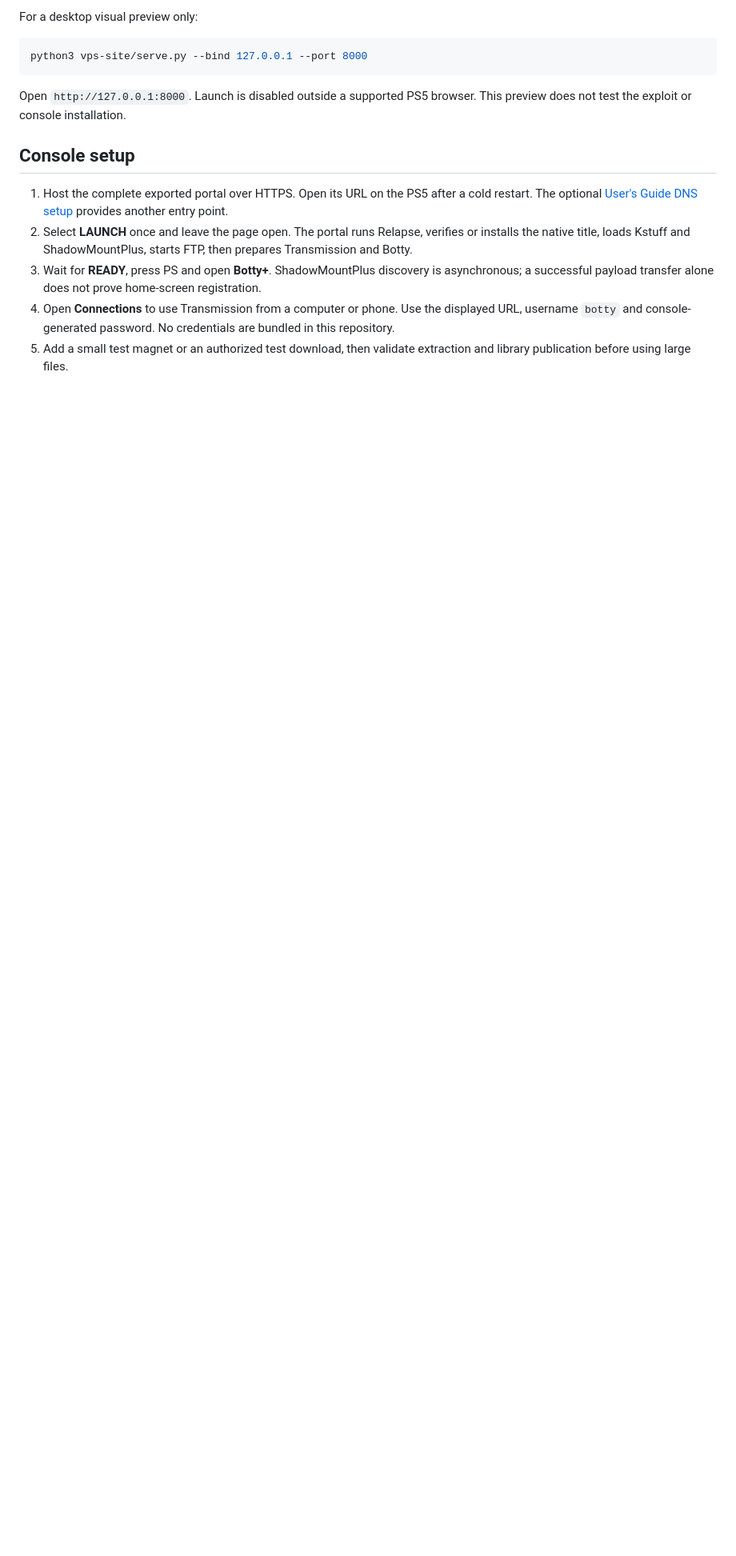
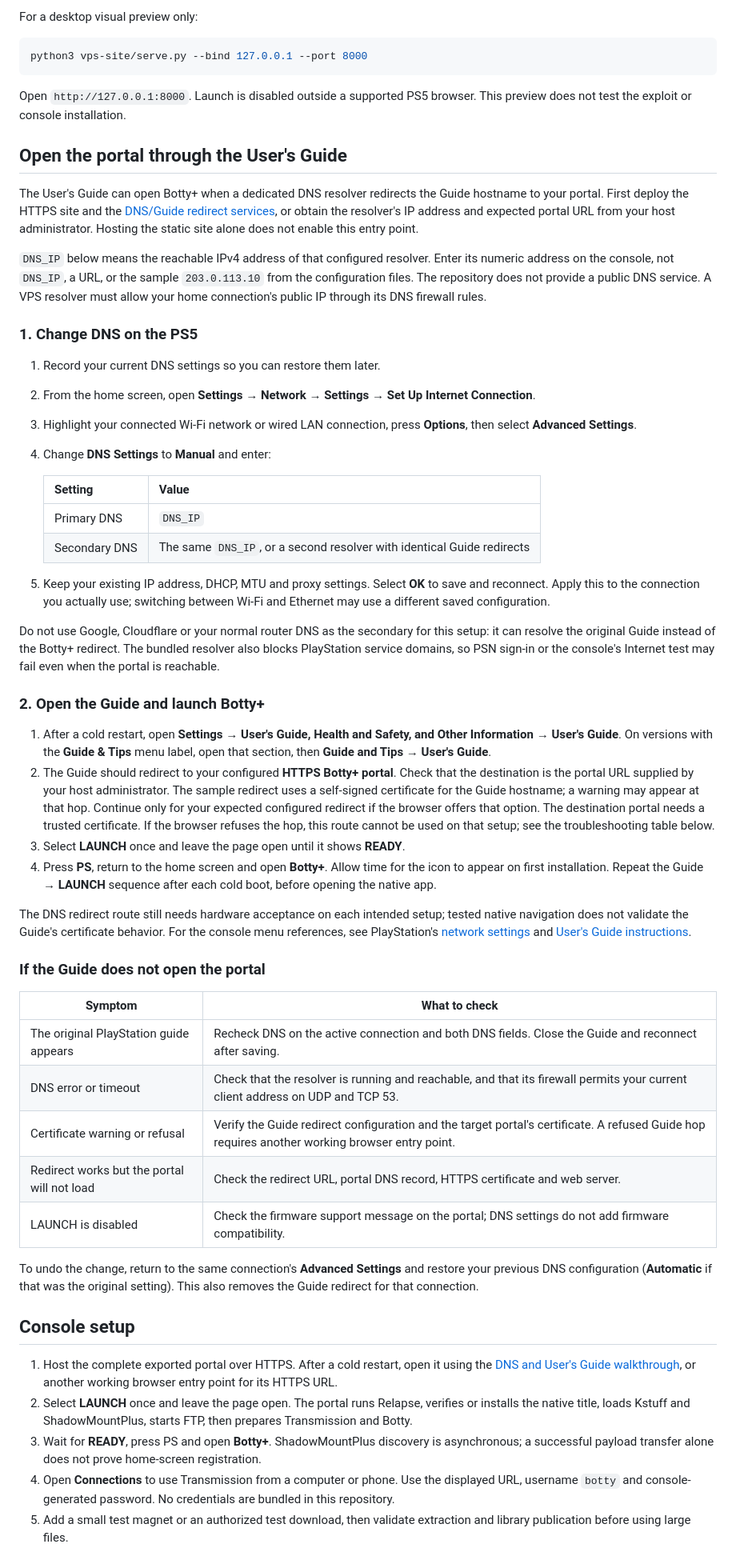
Before and after one commit to 1nk1/botty-ps5, a Markdown page: README.md, the part around one of its changes. Shown at 80% size. Drawn GitHub-style; blank space fills up the shorter version.

Commit message:
Document PS5 DNS setup and User Guide portal launch

```diff
--- a/README.md
+++ b/README.md
@@ -81,9 +82,82 @@ python3 vps-site/serve.py --bind 127.0.0.1 --port 8000
 
 Open `http://127.0.0.1:8000`. Launch is disabled outside a supported PS5 browser. This preview does not test the exploit or console installation.
 
+## Open the portal through the User's Guide
+
+The User's Guide can open Botty+ when a dedicated DNS resolver redirects the
+Guide hostname to your portal. First deploy the HTTPS site and the
+[DNS/Guide redirect services](deployment/README.md#optional-users-guide-dns),
+or obtain the resolver's IP address and expected portal URL from your host
+administrator. Hosting the static site alone does not enable this entry point.
+
+`DNS_IP` below means the reachable IPv4 address of that configured resolver.
+Enter its numeric address on the console, not `DNS_IP`, a URL, or the sample
+`203.0.113.10` from the configuration files. The repository does not provide a
+public DNS service. A VPS resolver must allow your home connection's public IP
+through its DNS firewall rules.
+
+### 1. Change DNS on the PS5
+
+1. Record your current DNS settings so you can restore them later.
+2. From the home screen, open **Settings → Network → Settings → Set Up Internet Connection**.
+3. Highlight your connected Wi-Fi network or wired LAN connection, press
+   **Options**, then select **Advanced Settings**.
+4. Change **DNS Settings** to **Manual** and enter:
+
+   | Setting | Value |
+   | --- | --- |
+   | Primary DNS | `DNS_IP` |
+   | Secondary DNS | The same `DNS_IP`, or a second resolver with identical Guide redirects |
+
+5. Keep your existing IP address, DHCP, MTU and proxy settings. Select **OK** to
+   save and reconnect. Apply this to the connection you actually use; switching
+   between Wi-Fi and Ethernet may use a different saved configuration.
+
+Do not use Google, Cloudflare or your normal router DNS as the secondary for
+this setup: it can resolve the original Guide instead of the Botty+ redirect.
+The bundled resolver also blocks PlayStation service domains, so PSN sign-in or
+the console's Internet test may fail even when the portal is reachable.
+
+### 2. Open the Guide and launch Botty+
+
+1. After a cold restart, open **Settings → User's Guide, Health and Safety, and
+   Other Information → User's Guide**. On versions with the **Guide & Tips**
+   menu label, open that section, then **Guide and Tips → User's Guide**.
+2. The Guide should redirect to your configured **HTTPS Botty+ portal**. Check
+   that the destination is the portal URL supplied by your host administrator.
+   The sample redirect uses a self-signed certificate for the Guide hostname;
+   a warning may appear at that hop. Continue only for your expected configured
+   redirect if the browser offers that option. The destination portal needs a
+   trusted certificate. If the browser refuses the hop, this route cannot be
+   used on that setup; see the troubleshooting table below.
+3. Select **LAUNCH** once and leave the page open until it shows **READY**.
+4. Press **PS**, return to the home screen and open **Botty+**. Allow time for
+   the icon to appear on first installation. Repeat the Guide → **LAUNCH**
+   sequence after each cold boot, before opening the native app.
+
+The DNS redirect route still needs hardware acceptance on each intended setup;
+tested native navigation does not validate the Guide's certificate behavior.
+For the console menu references, see PlayStation's
+[network settings](https://www.playstation.com/en-us/support/connectivity/internet-connect-playstation/)
+and [User's Guide instructions](https://www.playstation.com/en-us/support/hardware/ps5-console-users-guide/).
+
+### If the Guide does not open the portal
+
+| Symptom | What to check |
+| --- | --- |
+| The original PlayStation guide appears | Recheck DNS on the active connection and both DNS fields. Close the Guide and reconnect after saving. |
+| DNS error or timeout | Check that the resolver is running and reachable, and that its firewall permits your current client address on UDP and TCP 53. |
+| Certificate warning or refusal | Verify the Guide redirect configuration and the target portal's certificate. A refused Guide hop requires another working browser entry point. |
+| Redirect works but the portal will not load | Check the redirect URL, portal DNS record, HTTPS certificate and web server. |
+| LAUNCH is disabled | Check the firmware support message on the portal; DNS settings do not add firmware compatibility. |
+
+To undo the change, return to the same connection's **Advanced Settings** and
+restore your previous DNS configuration (**Automatic** if that was the original
+setting). This also removes the Guide redirect for that connection.
+
 ## Console setup
 
-1. Host the complete exported portal over HTTPS. Open its URL on the PS5 after a cold restart. The optional [User's Guide DNS setup](deployment/README.md#optional-users-guide-dns) provides another entry point.
+1. Host the complete exported portal over HTTPS. After a cold restart, open it using the [DNS and User's Guide walkthrough](#open-the-portal-through-the-users-guide), or another working browser entry point for its HTTPS URL.
 2. Select **LAUNCH** once and leave the page open. The portal runs Relapse, verifies or installs the native title, loads Kstuff and ShadowMountPlus, starts FTP, then prepares Transmission and Botty.
 3. Wait for **READY**, press PS and open **Botty+**. ShadowMountPlus discovery is asynchronous; a successful payload transfer alone does not prove home-screen registration.
 4. Open **Connections** to use Transmission from a computer or phone. Use the displayed URL, username `botty` and console-generated password. No credentials are bundled in this repository.
```
Also changed, not shown: other parts of README.md (+1 -0 lines), deployment/README.md (+3 -2 lines).
